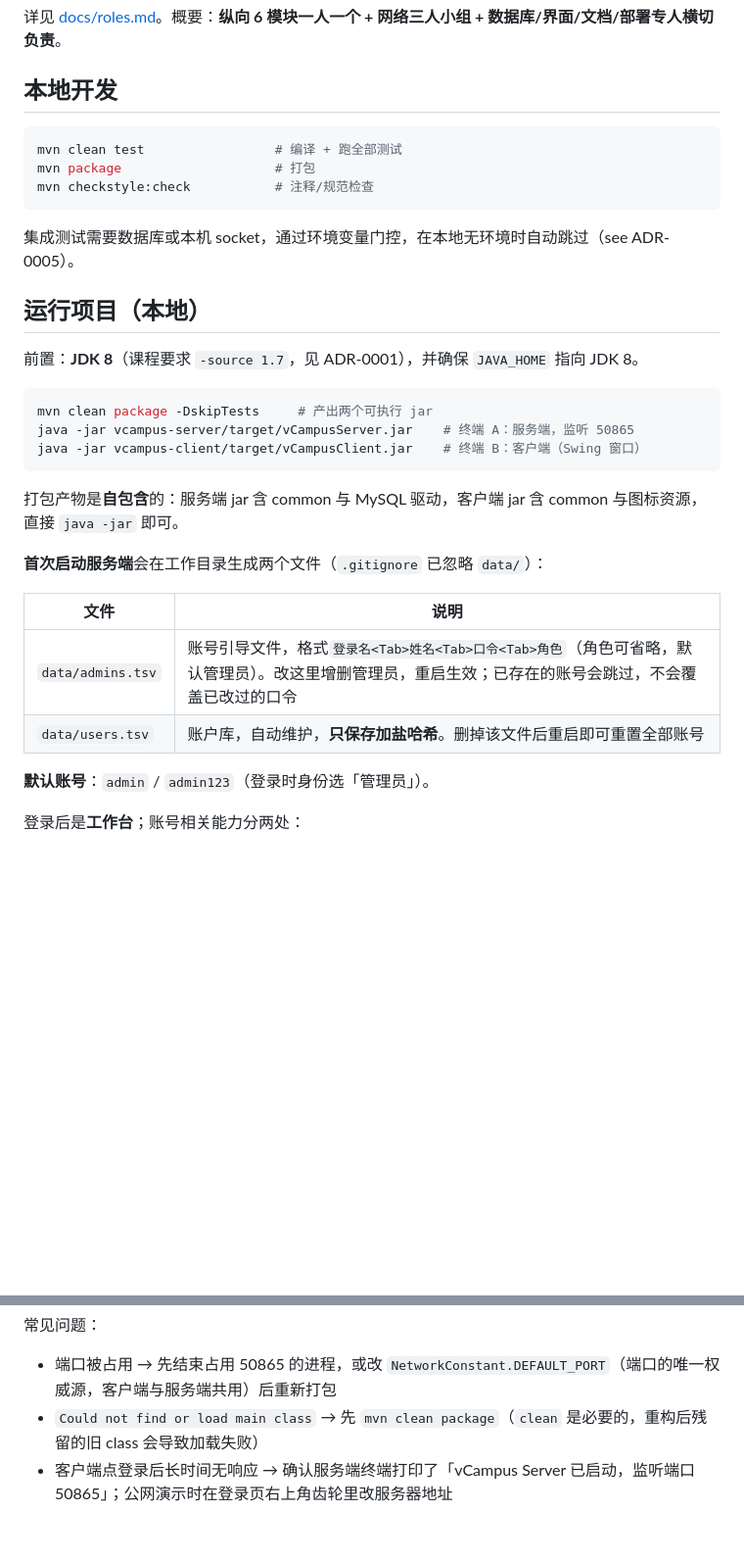
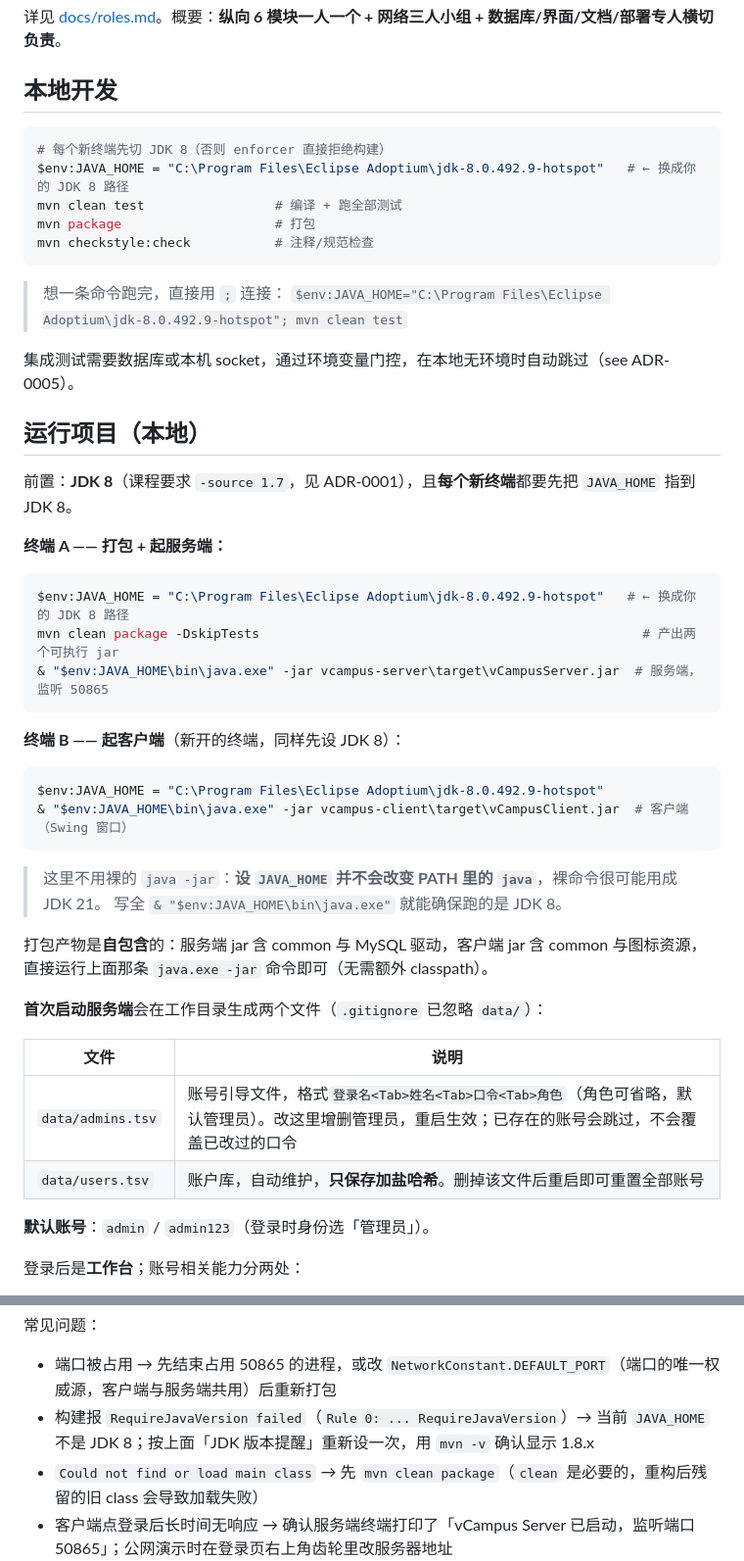
Before and after one commit to IcySycamore/vCampus, a Markdown page: README.md, 2 parts joined by grey strips. Shown at 98% size. Drawn GitHub-style; blank space fills up the shorter version.

Commit message:
docs(readme): 构建与运行命令自带 JDK 8 环境设定
说明 enforcer 要求 [1.8,1.9)、JAVA_HOME 每个新终端都要重设；本地开发与运行段落改为可直接复制的 PowerShell 命令，运行 jar 用 & 调用 JDK8 的 java.exe 避免误用 JDK 21；常见问题补 enforcer 报错排查。

````diff
--- a/README.md
+++ b/README.md
@@ -48,32 +54,49 @@ vcampus/
 
 ## 本地开发
 
-```bash
+```powershell
+# 每个新终端先切 JDK 8（否则 enforcer 直接拒绝构建）
+$env:JAVA_HOME = "C:\Program Files\Eclipse Adoptium\jdk-8.0.492.9-hotspot"   # ← 换成你的 JDK 8 路径
 mvn clean test                 # 编译 + 跑全部测试
 mvn package                    # 打包
 mvn checkstyle:check           # 注释/规范检查
 ```
 
+> 想一条命令跑完，直接用 `;` 连接：
+> `$env:JAVA_HOME="C:\Program Files\Eclipse Adoptium\jdk-8.0.492.9-hotspot"; mvn clean test`
+
 集成测试需要数据库或本机 socket，通过环境变量门控，在本地无环境时自动跳过（see ADR-0005）。
 
 ## 运行项目（本地）
 
-前置：**JDK 8**（课程要求 `-source 1.7`，见 ADR-0001），并确保 `JAVA_HOME` 指向 JDK 8。
+前置：**JDK 8**（课程要求 `-source 1.7`，见 ADR-0001），且**每个新终端**都要先把 `JAVA_HOME` 指到 JDK 8。
 
-```bash
-mvn clean package -DskipTests     # 产出两个可执行 jar
-java -jar vcampus-server/target/vCampusServer.jar    # 终端 A：服务端，监听 50865
-java -jar vcampus-client/target/vCampusClient.jar    # 终端 B：客户端（Swing 窗口）
+**终端 A —— 打包 + 起服务端：**
+
+```powershell
+$env:JAVA_HOME = "C:\Program Files\Eclipse Adoptium\jdk-8.0.492.9-hotspot"   # ← 换成你的 JDK 8 路径
+mvn clean package -DskipTests                                                  # 产出两个可执行 jar
+& "$env:JAVA_HOME\bin\java.exe" -jar vcampus-server\target\vCampusServer.jar  # 服务端，监听 50865
 ```
 
-打包产物是**自包含**的：服务端 jar 含 common 与 MySQL 驱动，客户端 jar 含 common 与图标资源，直接 `java -jar` 即可。
+**终端 B —— 起客户端**（新开的终端，同样先设 JDK 8）：
+
+```powershell
+$env:JAVA_HOME = "C:\Program Files\Eclipse Adoptium\jdk-8.0.492.9-hotspot"
+& "$env:JAVA_HOME\bin\java.exe" -jar vcampus-client\target\vCampusClient.jar  # 客户端（Swing 窗口）
+```
+
+> 这里不用裸的 `java -jar`：**设 `JAVA_HOME` 并不会改变 PATH 里的 `java`**，裸命令很可能用成 JDK 21。
+> 写全 `& "$env:JAVA_HOME\bin\java.exe"` 就能确保跑的是 JDK 8。
+
+打包产物是**自包含**的：服务端 jar 含 common 与 MySQL 驱动，客户端 jar 含 common 与图标资源，直接运行上面那条 `java.exe -jar` 命令即可（无需额外 classpath）。
 
 **首次启动服务端**会在工作目录生成两个文件（`.gitignore` 已忽略 `data/`）：
 
-| 文件              | 说明                                                                                                                                                  |
-| ----------------- | ----------------------------------------------------------------------------------------------------------------------------------------------------- |
+| 文件                | 说明                                                                                                                                                    |
+| ------------------- | ------------------------------------------------------------------------------------------------------------------------------------------------------- |
 | `data/admins.tsv` | 账号引导文件，格式`登录名<Tab>姓名<Tab>口令<Tab>角色`（角色可省略，默认管理员）。改这里增删管理员，重启生效；已存在的账号会跳过，不会覆盖已改过的口令 |
-| `data/users.tsv`  | 账户库，自动维护，**只保存加盐哈希**。删掉该文件后重启即可重置全部账号                                                                                |
+| `data/users.tsv`  | 账户库，自动维护，**只保存加盐哈希**。删掉该文件后重启即可重置全部账号                                                                            |
 
 **默认账号**：`admin` / `admin123`（登录时身份选「管理员」）。
 
@@ -104,6 +127,7 @@ java -Dvcampus.users.file=/tmp/users.tsv -Dvcampus.admins.file=/tmp/admins.tsv \
 常见问题：
 
 - 端口被占用 → 先结束占用 50865 的进程，或改 `NetworkConstant.DEFAULT_PORT`（端口的唯一权威源，客户端与服务端共用）后重新打包
+- 构建报 `RequireJavaVersion failed`（`Rule 0: ... RequireJavaVersion`）→ 当前 `JAVA_HOME` 不是 JDK 8；按上面「JDK 版本提醒」重新设一次，用 `mvn -v` 确认显示 1.8.x
 - `Could not find or load main class` → 先 `mvn clean package`（`clean` 是必要的，重构后残留的旧 class 会导致加载失败）
 - 客户端点登录后长时间无响应 → 确认服务端终端打印了「vCampus Server 已启动，监听端口 50865」；公网演示时在登录页右上角齿轮里改服务器地址
 
````
Also changed, not shown: other parts of README.md (+15 -9 lines).
